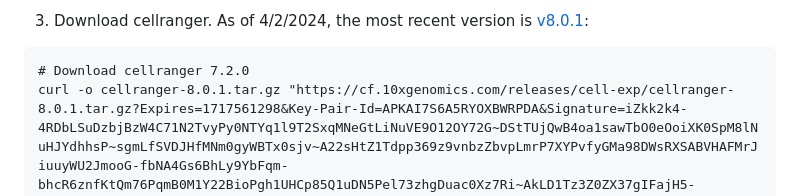
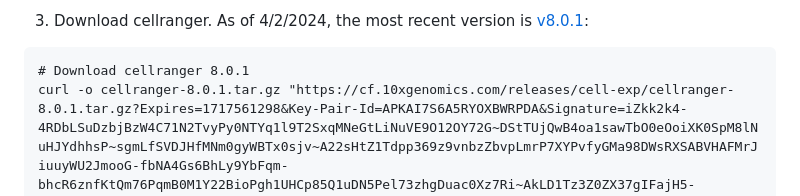
Before and after one commit to Single-Cell-Genomics-Group-CNAG-CRG/TonsilAtlas, a Markdown page: README.md, the part around the change. GitHub-like rendering.

````diff
--- a/README.md
+++ b/README.md
@@ -72,7 +72,7 @@ We will exemplify the following steps with both kind of libraries (hashed and no
 3. Download cellranger. As of 4/2/2024, the most recent version is [v8.0.1](https://www.10xgenomics.com/support/software/cell-ranger/downloads):
 
 ```{bash}
-# Download cellranger 7.2.0
+# Download cellranger 8.0.1
 curl -o cellranger-8.0.1.tar.gz "https://cf.10xgenomics.com/releases/cell-exp/cellranger-8.0.1.tar.gz?Expires=1717561298&Key-Pair-Id=APKAI7S6A5RYOXBWRPDA&Signature=iZkk2k4-4RDbLSuDzbjBzW4C71N2TvyPy0NTYq1l9T2SxqMNeGtLiNuVE9O12OY72G~DStTUjQwB4oa1sawTbO0eOoiXK0SpM8lNuHJYdhhsP~sgmLfSVDJHfMNm0gyWBTx0sjv~A22sHtZ1Tdpp369z9vnbzZbvpLmrP7XYPvfyGMa98DWsRXSABVHAFMrJiuuyWU2JmooG-fbNA4Gs6BhLy9YbFqm-bhcR6znfKtQm76PqmB0M1Y22BioPgh1UHCp85Q1uDN5Pel73zhgDuac0Xz7Ri~AkLD1Tz3Z0ZX37gIFajH5-nCyLpak83UF9ViMfnb3~mo8lDQ4aMkLlbw__"
 tar -xzf cellranger-8.0.1.tar.gz
 
````
